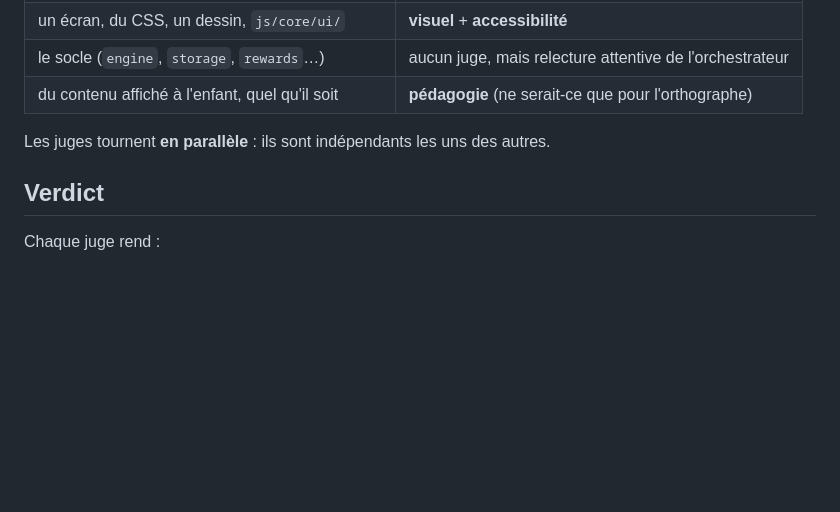
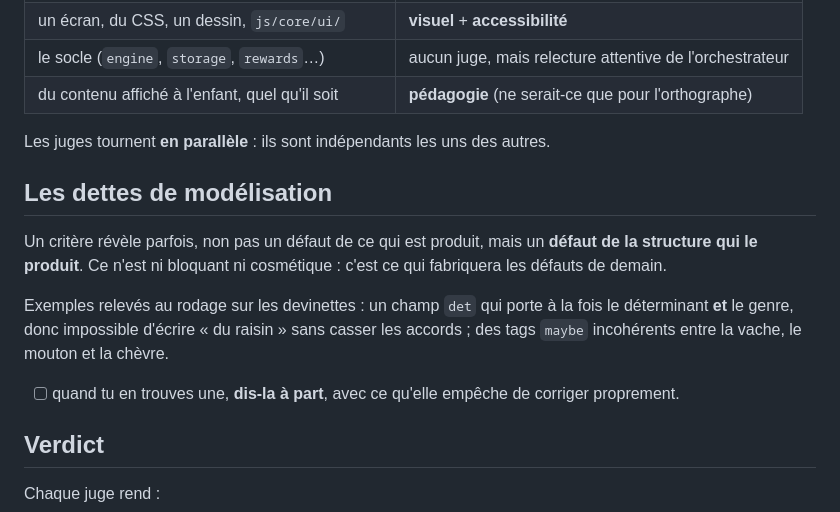
Before and after one commit to scarlaty/jeux-ce1, a Markdown page: docs/juges/README.md, the part around the change. Drawn GitHub-style; blank space fills up the shorter version.

```diff
--- a/docs/juges/README.md
+++ b/docs/juges/README.md
@@ -76,6 +76,17 @@ tout le temps — on les déclenche selon ce que la branche touche.
 
 Les juges tournent **en parallèle** : ils sont indépendants les uns des autres.
 
+## Les dettes de modélisation
+
+Un critère révèle parfois, non pas un défaut de ce qui est produit, mais un **défaut de la structure
+qui le produit**. Ce n'est ni bloquant ni cosmétique : c'est ce qui fabriquera les défauts de demain.
+
+Exemples relevés au rodage sur les devinettes : un champ `det` qui porte à la fois le déterminant
+**et** le genre, donc impossible d'écrire « du raisin » sans casser les accords ; des tags `maybe`
+incohérents entre la vache, le mouton et la chèvre.
+
+- [ ] quand tu en trouves une, **dis-la à part**, avec ce qu'elle empêche de corriger proprement.
+
 ## Verdict
 
 Chaque juge rend :
```
Also changed, not shown: docs/juges/pedagogie.md (+40 -5 lines).
